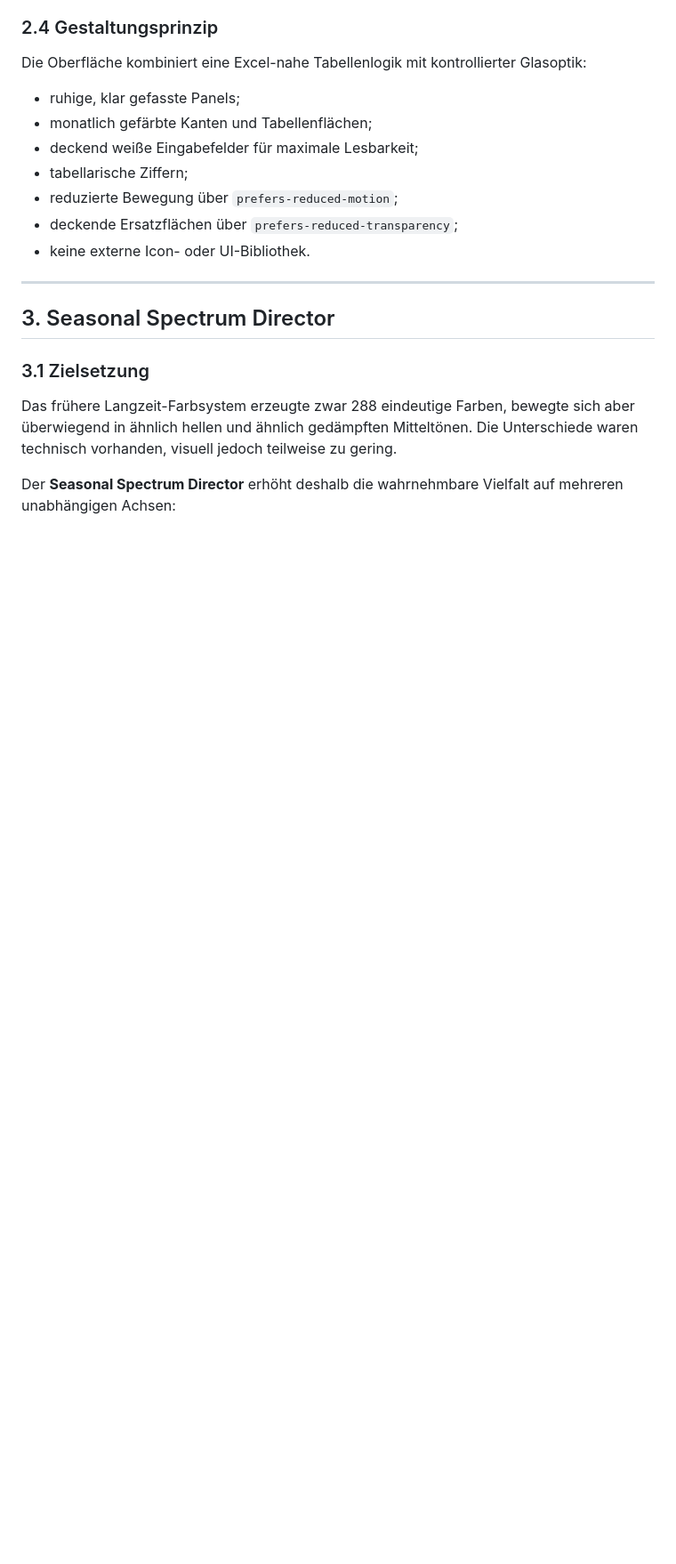
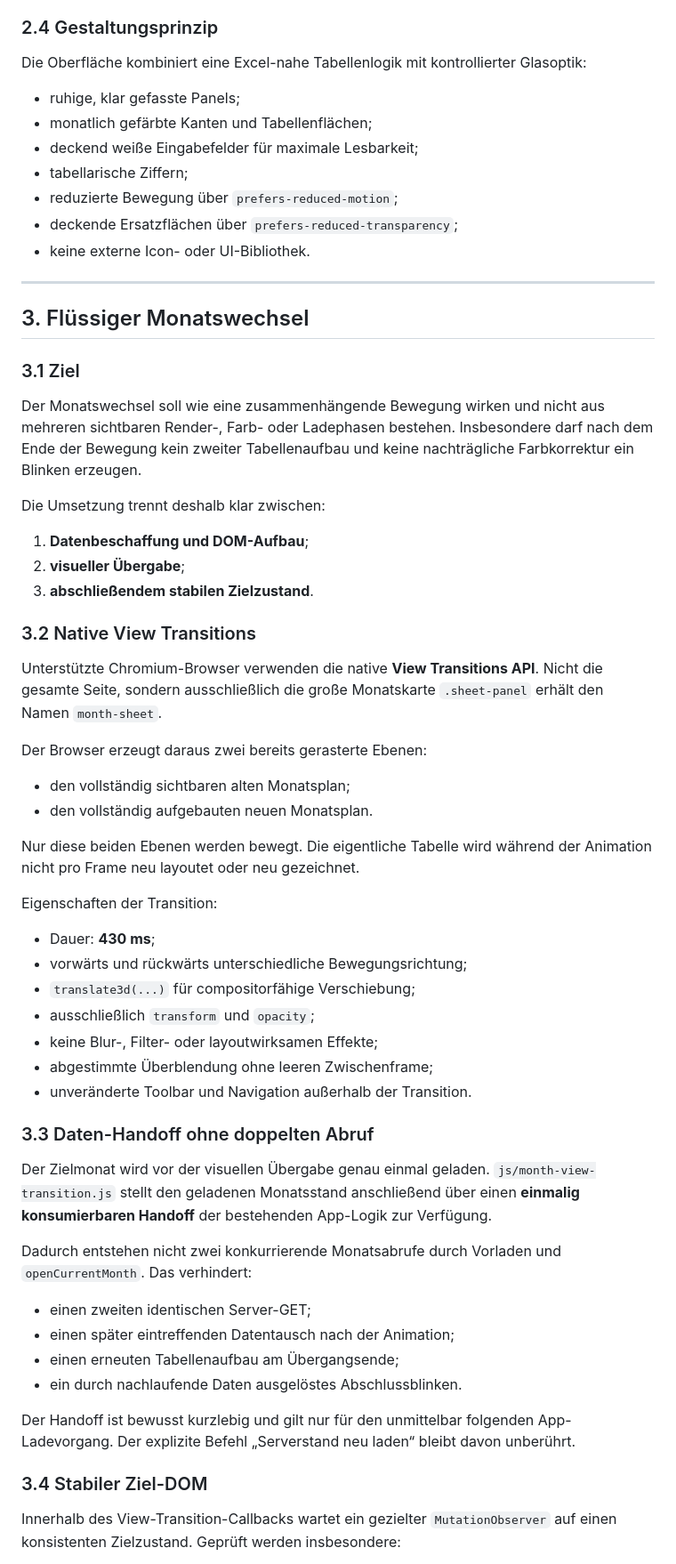
Before and after one commit to mlurz92/dienstplan, a Markdown page: README.md, the part around one of its changes. Shown at 89% size. GitHub-like rendering; blank space fills up the shorter version.

```diff
--- a/README.md
+++ b/README.md
@@ -131,10 +117,53 @@ Die Oberfläche kombiniert eine Excel-nahe Tabellenlogik mit kontrollierter Glas
 
 ---
 
-## 3. Seasonal Spectrum Director
+## 3. Flüssiger Monatswechsel
 
-### 3.1 Zielsetzung
+### 3.1 Ziel
 
-Das frühere Langzeit-Farbsystem erzeugte zwar 288 eindeutige Farben, bewegte sich aber überwiegend in ähnlich hellen und ähnlich gedämpften Mitteltönen. Die Unterschiede waren technisch vorhanden, visuell jedoch teilweise zu gering.
+Der Monatswechsel soll wie eine zusammenhängende Bewegung wirken und nicht aus mehreren sichtbaren Render-, Farb- oder Ladephasen bestehen. Insbesondere darf nach dem Ende der Bewegung kein zweiter Tabellenaufbau und keine nachträgliche Farbkorrektur ein Blinken erzeugen.
 
-Der **Seasonal Spectrum Director** erhöht deshalb die wahrnehmbare Vielfalt auf mehreren unabhängigen Achsen:
+Die Umsetzung trennt deshalb klar zwischen:
+
+1. **Datenbeschaffung und DOM-Aufbau**;
+2. **visueller Übergabe**;
+3. **abschließendem stabilen Zielzustand**.
+
+### 3.2 Native View Transitions
+
+Unterstützte Chromium-Browser verwenden die native **View Transitions API**. Nicht die gesamte Seite, sondern ausschließlich die große Monatskarte `.sheet-panel` erhält den Namen `month-sheet`.
+
+Der Browser erzeugt daraus zwei bereits gerasterte Ebenen:
+
+- den vollständig sichtbaren alten Monatsplan;
+- den vollständig aufgebauten neuen Monatsplan.
+
+Nur diese beiden Ebenen werden bewegt. Die eigentliche Tabelle wird während der Animation nicht pro Frame neu layoutet oder neu gezeichnet.
+
+Eigenschaften der Transition:
+
+- Dauer: **430 ms**;
+- vorwärts und rückwärts unterschiedliche Bewegungsrichtung;
+- `translate3d(...)` für compositorfähige Verschiebung;
+- ausschließlich `transform` und `opacity`;
+- keine Blur-, Filter- oder layoutwirksamen Effekte;
+- abgestimmte Überblendung ohne leeren Zwischenframe;
+- unveränderte Toolbar und Navigation außerhalb der Transition.
+
+### 3.3 Daten-Handoff ohne doppelten Abruf
+
+Der Zielmonat wird vor der visuellen Übergabe genau einmal geladen. `js/month-view-transition.js` stellt den geladenen Monatsstand anschließend über einen **einmalig konsumierbaren Handoff** der bestehenden App-Logik zur Verfügung.
+
+Dadurch entstehen nicht zwei konkurrierende Monatsabrufe durch Vorladen und `openCurrentMonth`. Das verhindert:
+
+- einen zweiten identischen Server-GET;
+- einen später eintreffenden Datentausch nach der Animation;
+- einen erneuten Tabellenaufbau am Übergangsende;
+- ein durch nachlaufende Daten ausgelöstes Abschlussblinken.
+
+Der Handoff ist bewusst kurzlebig und gilt nur für den unmittelbar folgenden App-Ladevorgang. Der explizite Befehl „Serverstand neu laden“ bleibt davon unberührt.
+
+### 3.4 Stabiler Ziel-DOM
+
+Innerhalb des View-Transition-Callbacks wartet ein gezielter `MutationObserver` auf einen konsistenten Zielzustand. Geprüft werden insbesondere:
+
```
Also changed, not shown: other parts of README.md (+175 -114 lines).
